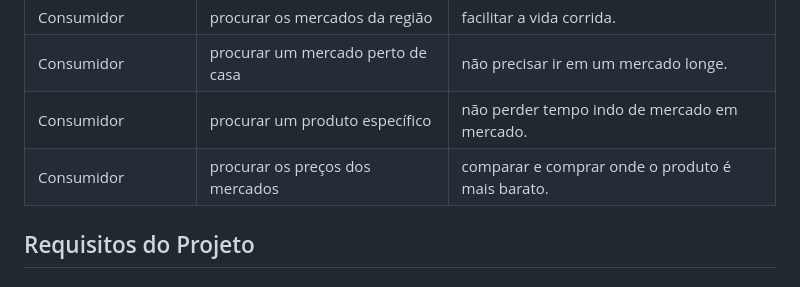
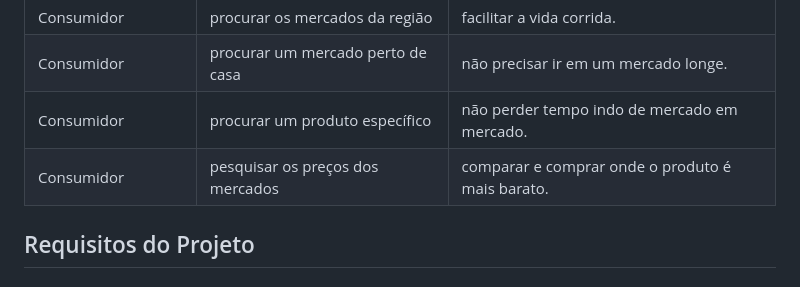
Before and after one commit to ICEI-PUC-Minas-PMV-ADS/pmv-ads-2023-2-e1-proj-web-t14-pmv-ads-2023-2-e1-ProjCatalogoMercado, a Markdown page: documentos/02-Especificação do Projeto.md, the part around the change. Rendered like a GitHub page.

```diff
--- a/documentos/02-Especificação do Projeto.md
+++ b/documentos/02-Especificação do Projeto.md
@@ -48,7 +48,7 @@
 | Consumidor                | procurar os mercados da região                       | facilitar a vida corrida.                              |
 | Consumidor                | procurar um mercado perto de casa                       | não precisar ir em um mercado longe.                              |
 | Consumidor                | procurar um produto específico                       | não perder tempo indo de mercado em mercado.                              |
-| Consumidor                | procurar os preços dos mercados                       | comparar e comprar onde o produto é mais barato.                              |
+| Consumidor                | pesquisar os preços dos mercados                       | comparar e comprar onde o produto é mais barato.                              |
 
 ## Requisitos do Projeto
 
```
